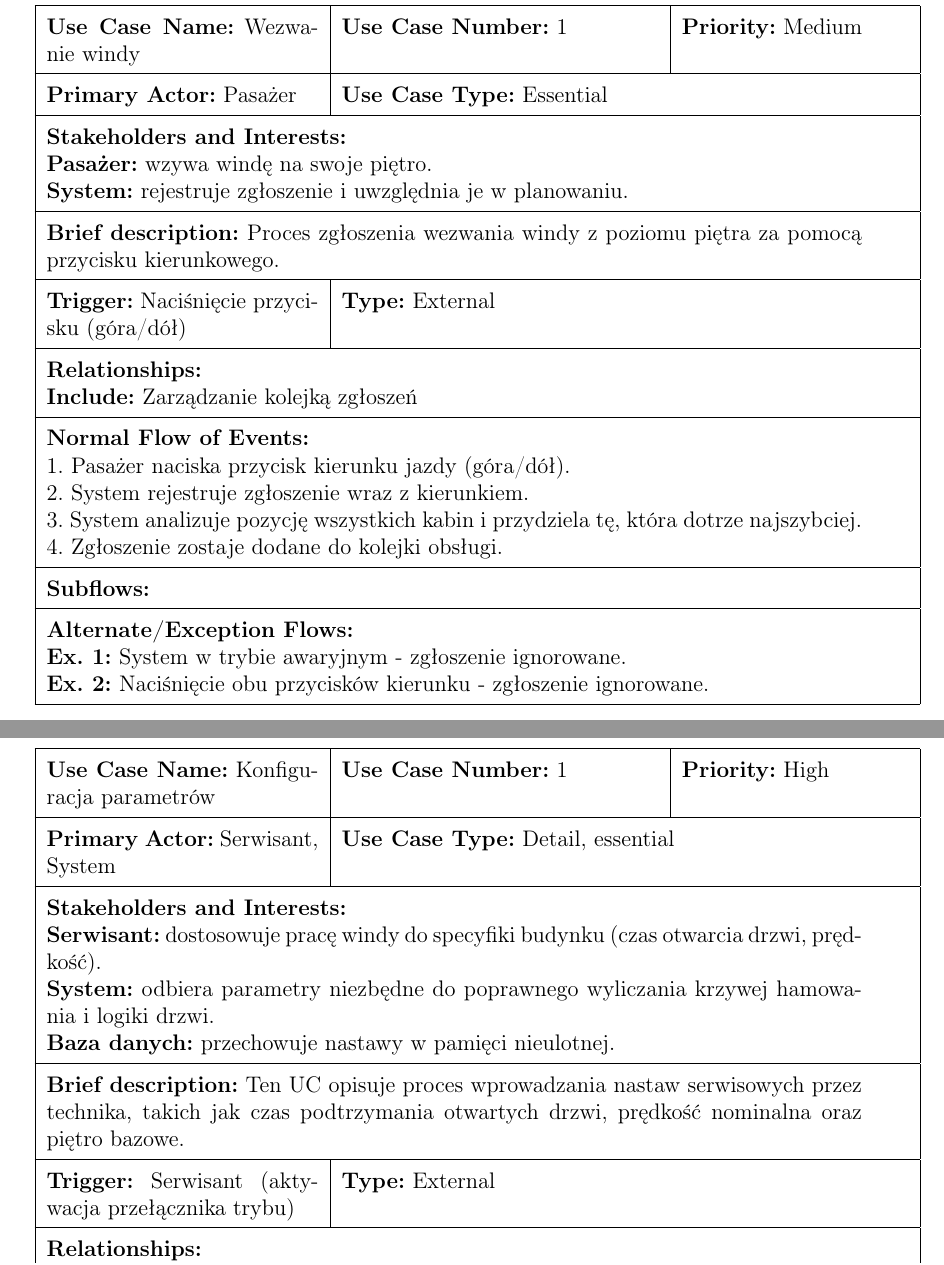
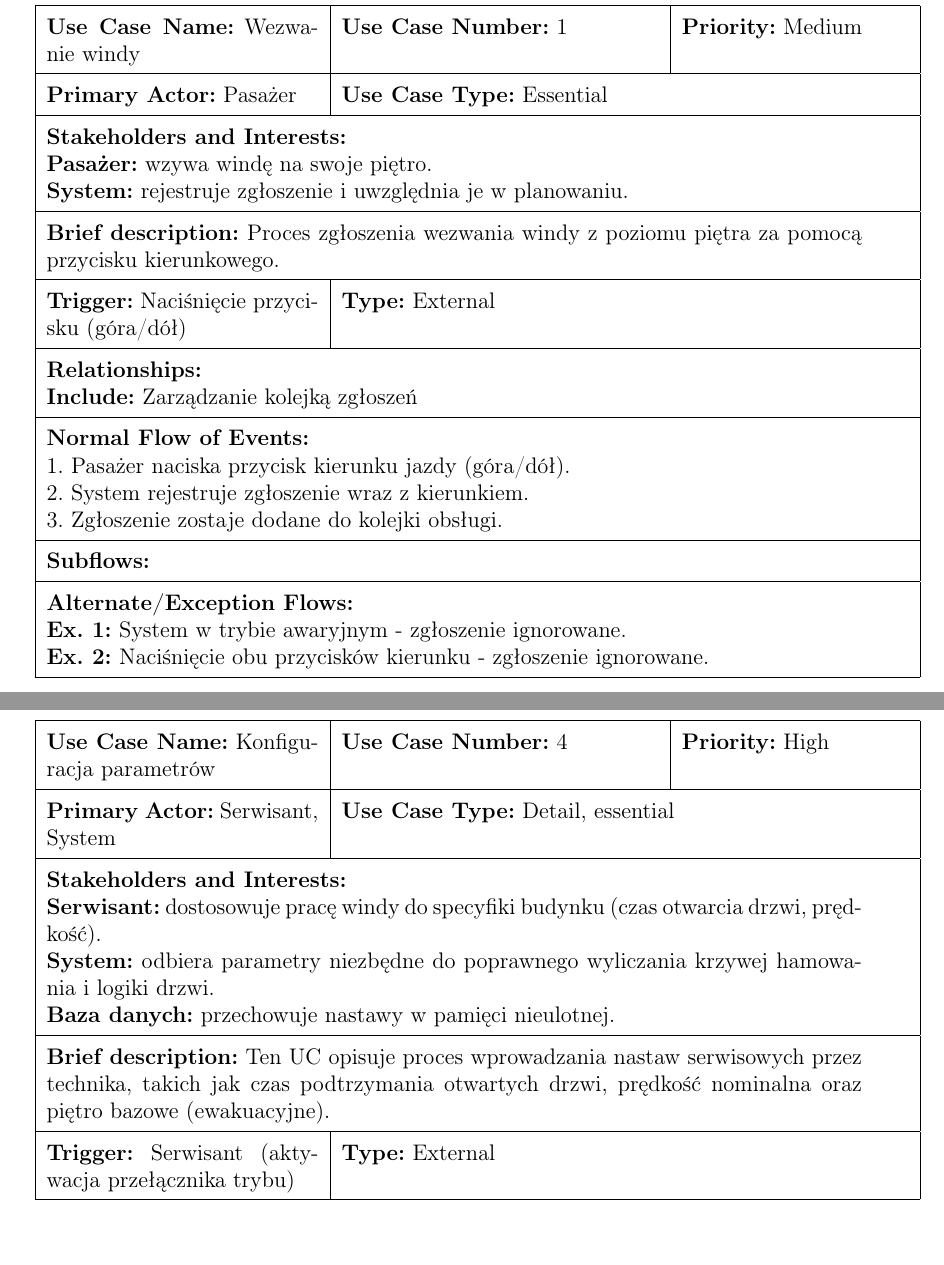
Before and after one commit to MichalLonski/Projekt-Systemy-Wbudowane, a LaTeX document (Projekt.tex): two parts of pages 4 and 7 of 21, joined at a grey line, cut so that both start at the same text. Compiled offline with pdfLaTeX.

Commit message:
small fix

```diff
--- a/Projekt.tex
+++ b/Projekt.tex
@@ -117,8 +116,7 @@ System jest używany przez różne grupy użytkowników:
 \multicolumn{3}{|p{0.9\textwidth}|}{\textbf{Normal Flow of Events:} \newline
 1. Pasażer naciska przycisk kierunku jazdy (góra/dół). \newline
 2. System rejestruje zgłoszenie wraz z kierunkiem. \newline
-3. System analizuje pozycję wszystkich kabin i przydziela tę, która dotrze najszybciej. \newline
-4. Zgłoszenie zostaje dodane do kolejki obsługi.} \\ \hline
+3. Zgłoszenie zostaje dodane do kolejki obsługi.} \\ \hline
 \multicolumn{3}{|p{0.9\textwidth}|}{\textbf{Subflows:}} \\ \hline
 \multicolumn{3}{|p{0.9\textwidth}|}{\textbf{Alternate/Exception Flows:} \newline
 \textbf{Ex. 1:} System w trybie awaryjnym - zgłoszenie ignorowane. \newline
@@ -209,13 +207,13 @@ System jest używany przez różne grupy użytkowników:
 \centering
 \begin{tabular}{|p{0.3\textwidth}|p{0.35\textwidth}|p{0.25\textwidth}|}
 \hline
-\textbf{Use Case Name:} Konfiguracja parametrów & \textbf{Use Case Number:} 1 & \textbf{Priority:} High \\ \hline
+\textbf{Use Case Name:} Konfiguracja parametrów & \textbf{Use Case Number:} 4 & \textbf{Priority:} High \\ \hline
 \textbf{Primary Actor:} Serwisant, System & \multicolumn{2}{l|}{\textbf{Use Case Type:} Detail, essential} \\ \hline
 \multicolumn{3}{|p{0.9\textwidth}|}{\textbf{Stakeholders and Interests:} \newline
 \textbf{Serwisant:} dostosowuje pracę windy do specyfiki budynku (czas otwarcia drzwi, prędkość). \newline
 \textbf{System:} odbiera parametry niezbędne do poprawnego wyliczania krzywej hamowania i logiki drzwi. \newline
 \textbf{Baza danych:} przechowuje nastawy w pamięci nieulotnej.} \\ \hline
-\multicolumn{3}{|p{0.9\textwidth}|}{\textbf{Brief description:} Ten UC opisuje proces wprowadzania nastaw serwisowych przez technika, takich jak czas podtrzymania otwartych drzwi, prędkość nominalna oraz piętro bazowe.} \\ \hline
+\multicolumn{3}{|p{0.9\textwidth}|}{\textbf{Brief description:} Ten UC opisuje proces wprowadzania nastaw serwisowych przez technika, takich jak czas podtrzymania otwartych drzwi, prędkość nominalna oraz piętro bazowe (ewakuacyjne).} \\ \hline
 \textbf{Trigger:} Serwisant (aktywacja przełącznika trybu) & \multicolumn{2}{l|}{\textbf{Type:} External} \\ \hline
 \multicolumn{3}{|p{0.9\textwidth}|}{\textbf{Relationships:} \newline
 \textbf{Association:} Baza danych (Pamięć konfiguracji) } \\ \hline
```
Also changed, not shown: Lista 5.pdf (added), Projekt.pdf, Projekt.tex (7 more changed lines).
